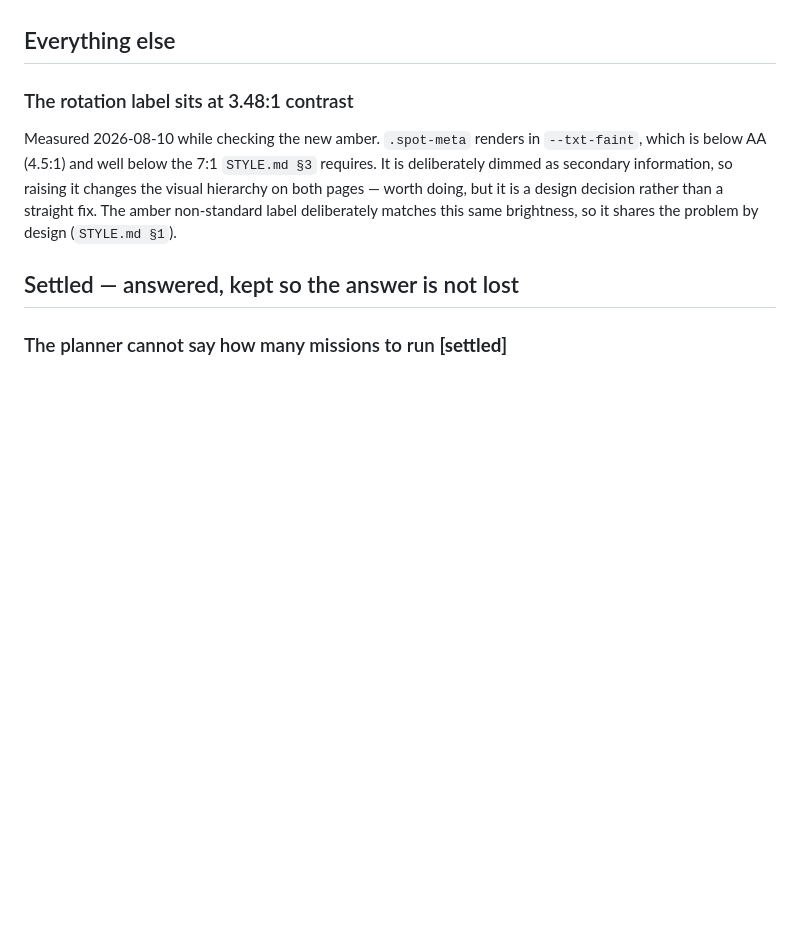
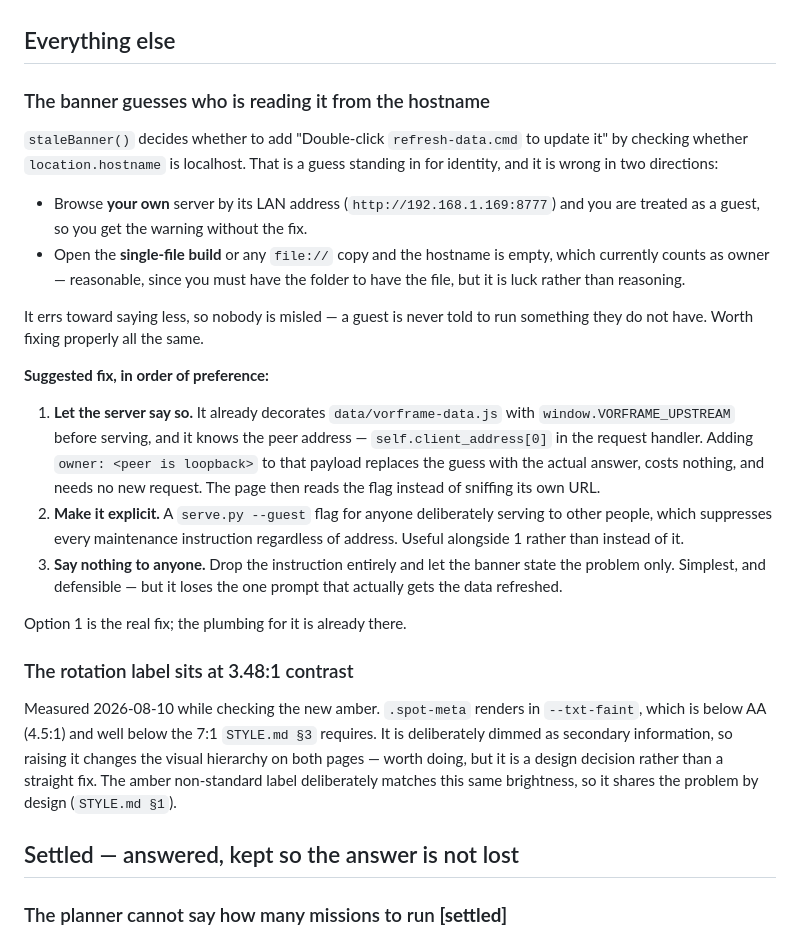
Before and after one commit to Etheras/Warframe_Prime_Hunter, a Markdown page: TODO.md, the part around the change. GitHub-like rendering; blank space fills up the shorter version.

Commit message:
Log that the banner guesses its reader, with a real fix sketched
staleBanner() decides whether to show the "double-click refresh-data.cmd"
instruction by checking whether location.hostname is localhost. That stands in
for identity and is wrong both ways: browse your own server by its LAN address
and you are treated as a guest, while a file:// copy has an empty hostname and
counts as owner by luck rather than reasoning.

It fails toward saying less, so nobody is misled, but the fix is easy and worth
writing down while the shape is fresh. The server already decorates
data/vorframe-data.js before serving it and knows the peer address, so adding
owner: <peer is loopback> to that payload replaces the guess with the answer at
no cost and with no new request.

```diff
--- a/TODO.md
+++ b/TODO.md
@@ -54,6 +54,37 @@ scoring per minute, which needs data neither the wiki nor DE publishes. Until th
 per-round rate in each row's rotation tooltip is the workaround.
 
 ## Everything else
+
+### The banner guesses who is reading it from the hostname
+
+`staleBanner()` decides whether to add "Double-click `refresh-data.cmd` to update it"
+by checking whether `location.hostname` is localhost. That is a guess standing in for
+identity, and it is wrong in two directions:
+
+- Browse **your own** server by its LAN address (`http://192.168.1.169:8777`) and you
+  are treated as a guest, so you get the warning without the fix.
+- Open the **single-file build** or any `file://` copy and the hostname is empty, which
+  currently counts as owner — reasonable, since you must have the folder to have the
+  file, but it is luck rather than reasoning.
+
+It errs toward saying less, so nobody is misled — a guest is never told to run
+something they do not have. Worth fixing properly all the same.
+
+**Suggested fix, in order of preference:**
+
+1. **Let the server say so.** It already decorates `data/vorframe-data.js` with
+   `window.VORFRAME_UPSTREAM` before serving, and it knows the peer address —
+   `self.client_address[0]` in the request handler. Adding `owner: <peer is loopback>`
+   to that payload replaces the guess with the actual answer, costs nothing, and needs
+   no new request. The page then reads the flag instead of sniffing its own URL.
+2. **Make it explicit.** A `serve.py --guest` flag for anyone deliberately serving to
+   other people, which suppresses every maintenance instruction regardless of address.
+   Useful alongside 1 rather than instead of it.
+3. **Say nothing to anyone.** Drop the instruction entirely and let the banner state
+   the problem only. Simplest, and defensible — but it loses the one prompt that
+   actually gets the data refreshed.
+
+Option 1 is the real fix; the plumbing for it is already there.
 
 ### The rotation label sits at 3.48:1 contrast
 
```
